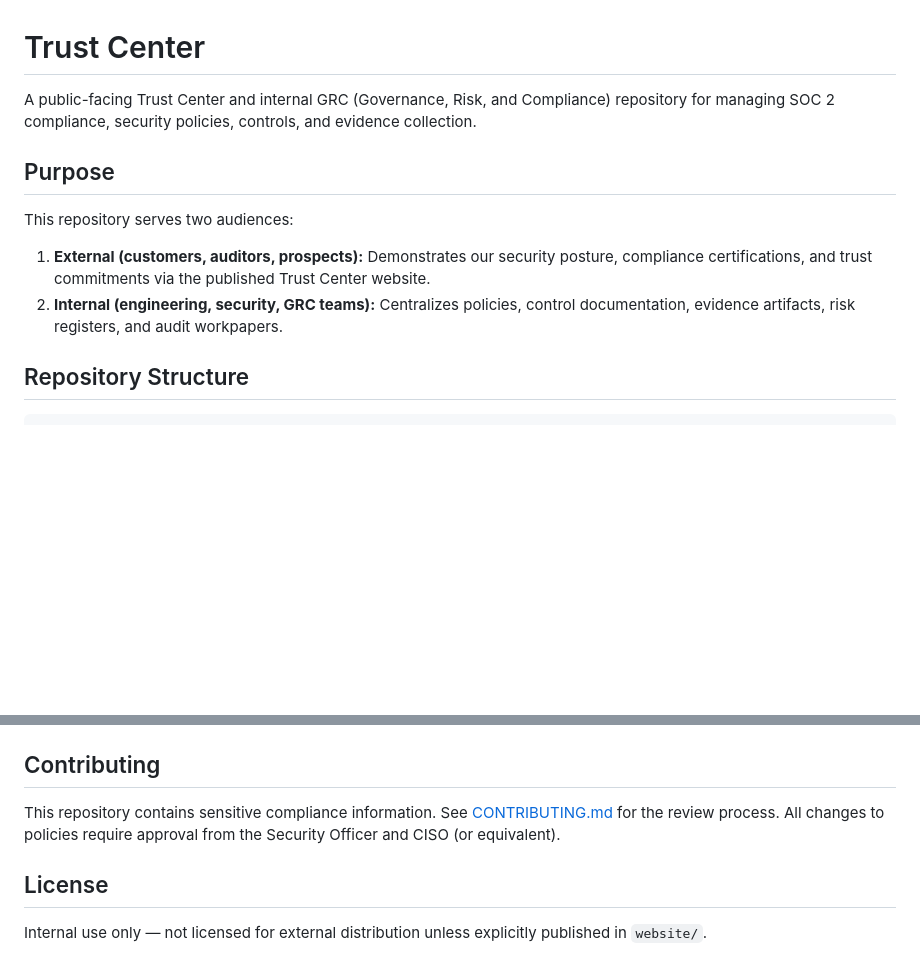
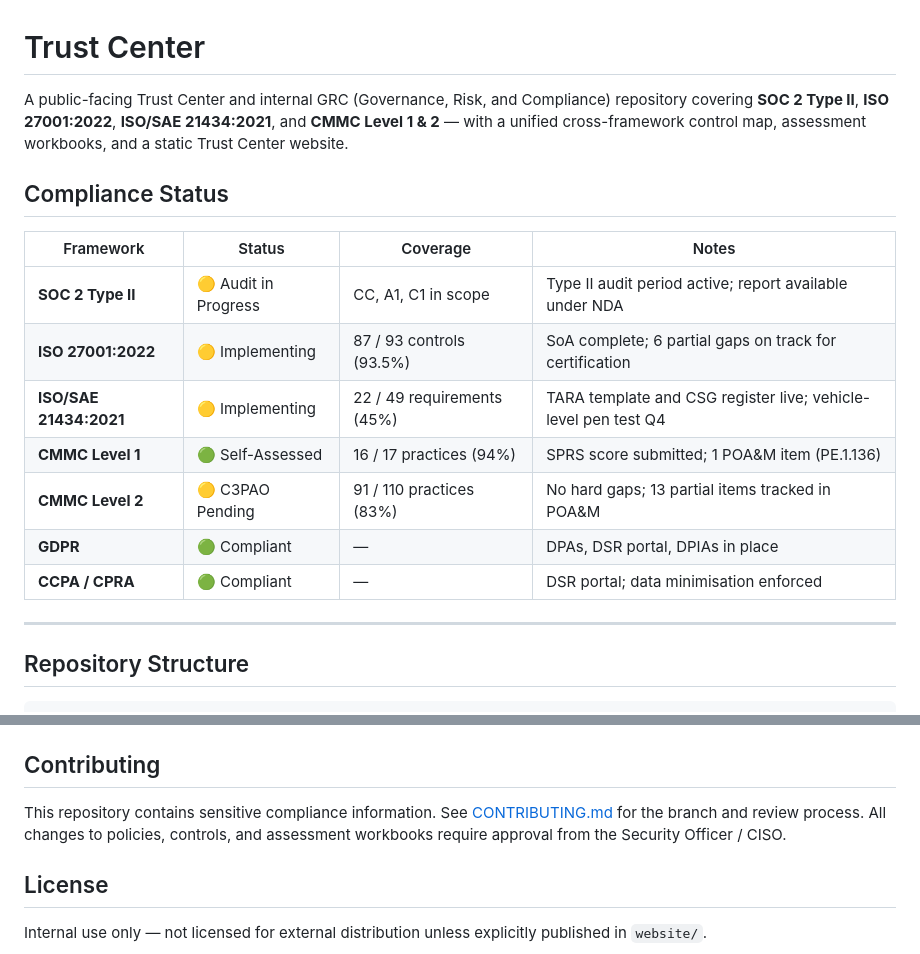
Before and after one commit to deepakantiya/trust-center, a Markdown page: README.md, 2 parts joined by grey strips. GitHub-like rendering; blank space fills up the shorter version.

```diff
--- a/README.md
+++ b/README.md
@@ -1,13 +1,20 @@
 # Trust Center
 
-A public-facing Trust Center and internal GRC (Governance, Risk, and Compliance) repository for managing SOC 2 compliance, security policies, controls, and evidence collection.
+A public-facing Trust Center and internal GRC (Governance, Risk, and Compliance) repository covering **SOC 2 Type II**, **ISO 27001:2022**, **ISO/SAE 21434:2021**, and **CMMC Level 1 & 2** — with a unified cross-framework control map, assessment workbooks, and a static Trust Center website.
 
-## Purpose
+## Compliance Status
 
-This repository serves two audiences:
+| Framework | Status | Coverage | Notes |
+|---|---|---|---|
+| **SOC 2 Type II** | 🟡 Audit in Progress | CC, A1, C1 in scope | Type II audit period active; report available under NDA |
+| **ISO 27001:2022** | 🟡 Implementing | 87 / 93 controls (93.5%) | SoA complete; 6 partial gaps on track for certification |
+| **ISO/SAE 21434:2021** | 🟡 Implementing | 22 / 49 requirements (45%) | TARA template and CSG register live; vehicle-level pen test Q4 |
+| **CMMC Level 1** | 🟢 Self-Assessed | 16 / 17 practices (94%) | SPRS score submitted; 1 POA&M item (PE.1.136) |
+| **CMMC Level 2** | 🟡 C3PAO Pending | 91 / 110 practices (83%) | No hard gaps; 13 partial items tracked in POA&M |
+| **GDPR** | 🟢 Compliant | — | DPAs, DSR portal, DPIAs in place |
+| **CCPA / CPRA** | 🟢 Compliant | — | DSR portal; data minimisation enforced |
 
-1. **External (customers, auditors, prospects):** Demonstrates our security posture, compliance certifications, and trust commitments via the published Trust Center website.
-2. **Internal (engineering, security, GRC teams):** Centralizes policies, control documentation, evidence artifacts, risk registers, and audit workpapers.
+---
 
 ## Repository Structure
 
@@ -86,7 +191,7 @@ cd website && python3 -m http.server 8000
 
 ## Contributing
 
-This repository contains sensitive compliance information. See [CONTRIBUTING.md](./CONTRIBUTING.md) for the review process. All changes to policies require approval from the Security Officer and CISO (or equivalent).
+This repository contains sensitive compliance information. See [CONTRIBUTING.md](./CONTRIBUTING.md) for the branch and review process. All changes to policies, controls, and assessment workbooks require approval from the Security Officer / CISO.
 
 ## License
 
```
Also changed, not shown: other parts of README.md (+159 -61 lines).
